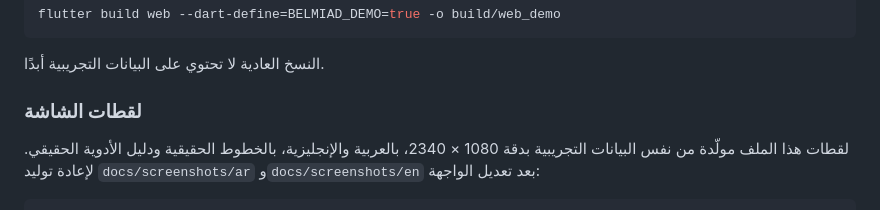
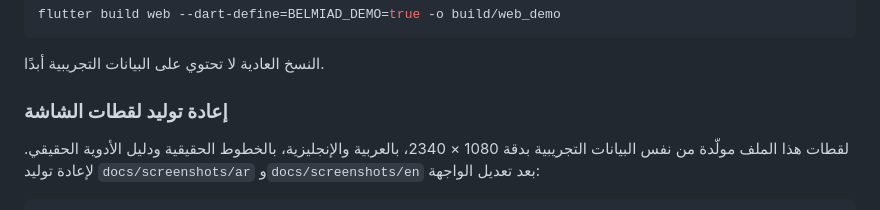
Before and after one commit to MohamedElsadany56/BelMiad, a Markdown page: README.ar.md, the part around the change. Rendered like a GitHub page.

```diff
--- a/README.ar.md
+++ b/README.ar.md
@@ -168,7 +168,7 @@ flutter build web --dart-define=BELMIAD_DEMO=true -o build/web_demo
 
 النسخ العادية لا تحتوي على البيانات التجريبية أبدًا.
 
-### لقطات الشاشة
+### إعادة توليد لقطات الشاشة
 
 لقطات هذا الملف مولّدة من نفس البيانات التجريبية بدقة 1080 × 2340، بالعربية
 والإنجليزية، بالخطوط الحقيقية ودليل الأدوية الحقيقي. لإعادة توليد
```
Also changed, not shown: README.md (+1 -1 lines).
